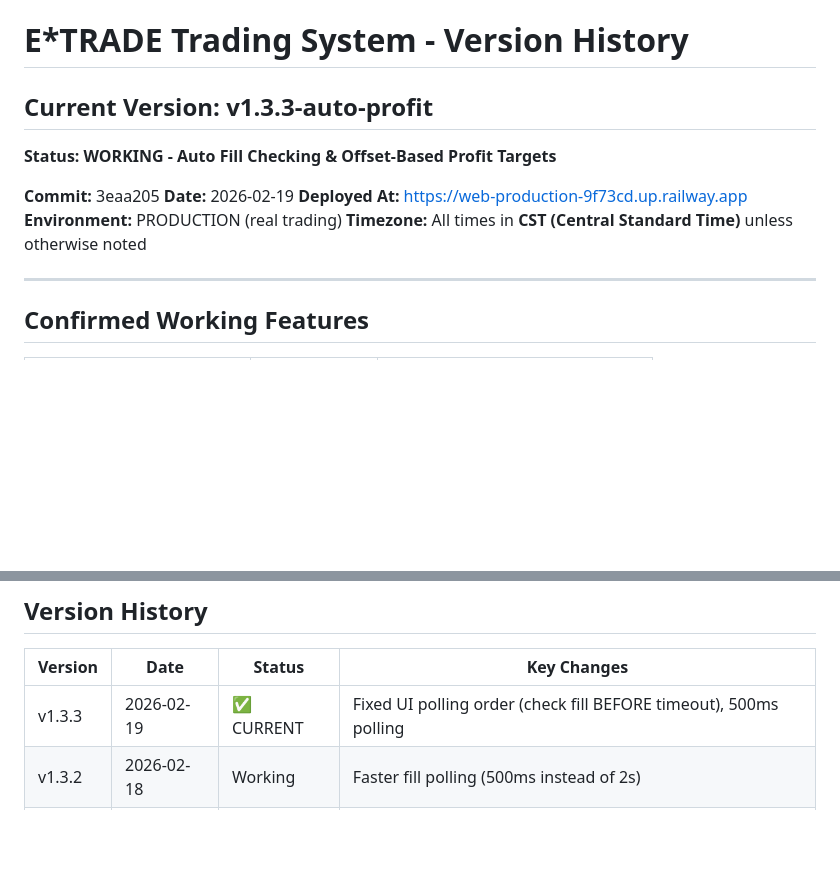
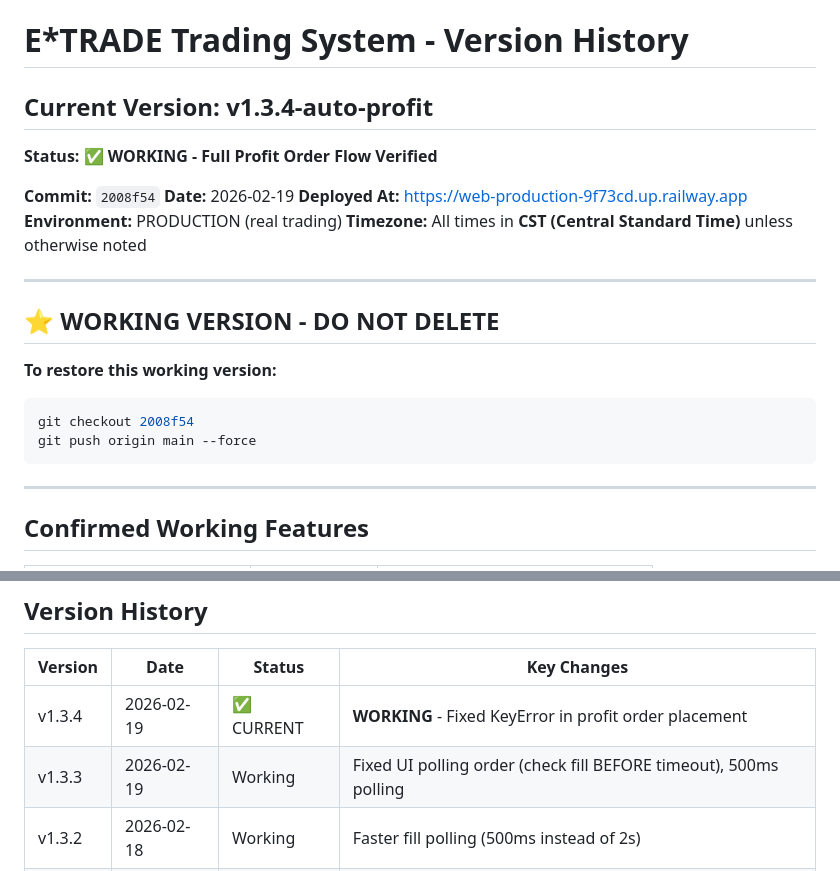
Before and after one commit to rasesh6/etrade-trading, a Markdown page: VERSION.md, 2 parts joined by grey strips. GitHub-like rendering; blank space fills up the shorter version.

````diff
--- a/VERSION.md
+++ b/VERSION.md
@@ -1,14 +1,24 @@
 # E*TRADE Trading System - Version History
 
-## Current Version: v1.3.3-auto-profit
+## Current Version: v1.3.4-auto-profit
 
-**Status: WORKING - Auto Fill Checking & Offset-Based Profit Targets**
+**Status: ✅ WORKING - Full Profit Order Flow Verified**
 
-**Commit:** 3eaa205
+**Commit:** `2008f54`
 **Date:** 2026-02-19
 **Deployed At:** https://web-production-9f73cd.up.railway.app
 **Environment:** PRODUCTION (real trading)
 **Timezone:** All times in **CST (Central Standard Time)** unless otherwise noted
+
+---
+
+## ⭐ WORKING VERSION - DO NOT DELETE
+
+**To restore this working version:**
+```bash
+git checkout 2008f54
+git push origin main --force
+```
 
 ---
 
@@ -55,7 +106,8 @@ Reordered the polling logic:
 
 | Version | Date | Status | Key Changes |
 |---------|------|--------|-------------|
-| v1.3.3 | 2026-02-19 | ✅ CURRENT | Fixed UI polling order (check fill BEFORE timeout), 500ms polling |
+| v1.3.4 | 2026-02-19 | ✅ CURRENT | **WORKING** - Fixed KeyError in profit order placement |
+| v1.3.3 | 2026-02-19 | Working | Fixed UI polling order (check fill BEFORE timeout), 500ms polling |
 | v1.3.2 | 2026-02-18 | Working | Faster fill polling (500ms instead of 2s) |
 | v1.3.1 | 2026-02-18 | Working | Fixed order_id type mismatch in check-fill |
 | v1.3.0 | 2026-02-18 | Working | Offset-based profit, auto fill checking, PRODUCTION mode |
````
Also changed, not shown: other parts of VERSION.md (+41 -0 lines), TROUBLESHOOTING.md (+9 -1 lines).
